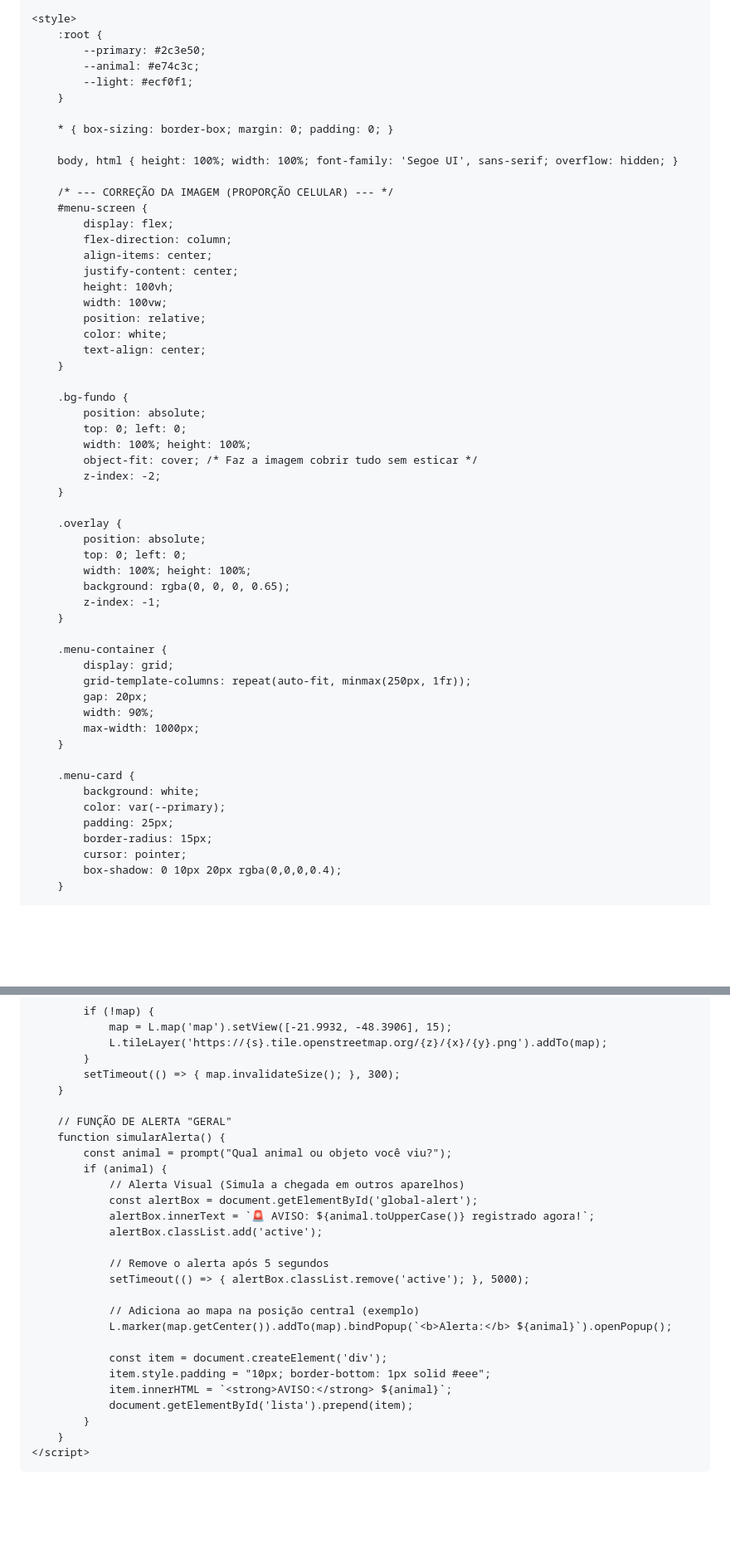
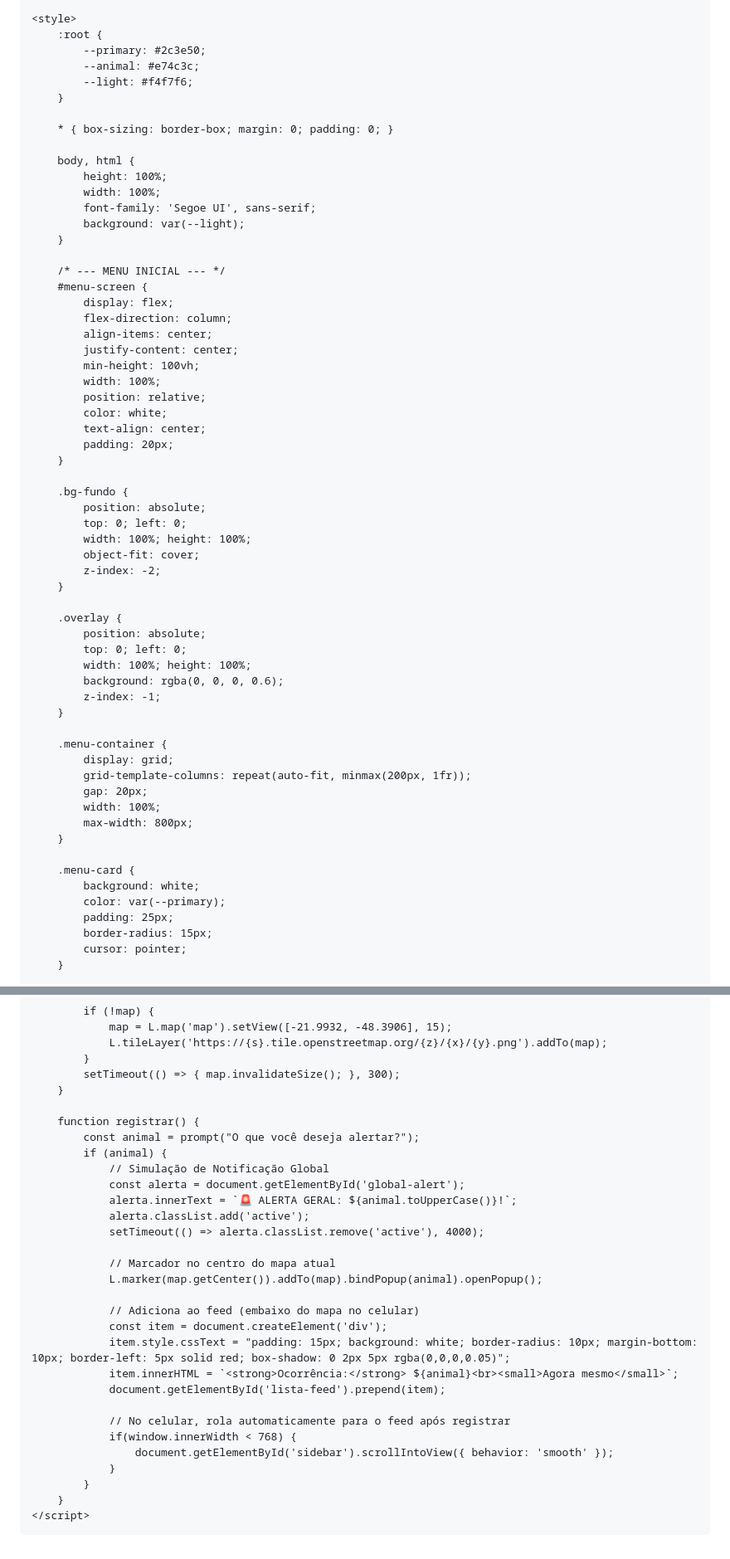
Before and after one commit to migs-007/portal-bes, a Markdown page: README.md, 2 parts joined by grey strips. Shown at 83% size. Rendered like a GitHub page; blank space fills up the shorter version.

```diff
--- a/README.md
+++ b/README.md
@@ -11,31 +11,37 @@
         :root {
             --primary: #2c3e50;
             --animal: #e74c3c;
-            --light: #ecf0f1;
+            --light: #f4f7f6;
         }
 
         * { box-sizing: border-box; margin: 0; padding: 0; }
 
-        body, html { height: 100%; width: 100%; font-family: 'Segoe UI', sans-serif; overflow: hidden; }
+        body, html {
+            height: 100%;
+            width: 100%;
+            font-family: 'Segoe UI', sans-serif;
+            background: var(--light);
+        }
 
-        /* --- CORREÇÃO DA IMAGEM (PROPORÇÃO CELULAR) --- */
+        /* --- MENU INICIAL --- */
         #menu-screen {
             display: flex;
             flex-direction: column;
             align-items: center;
             justify-content: center;
-            height: 100vh;
-            width: 100vw;
+            min-height: 100vh;
+            width: 100%;
             position: relative;
             color: white;
             text-align: center;
+            padding: 20px;
         }
 
         .bg-fundo {
             position: absolute;
             top: 0; left: 0;
             width: 100%; height: 100%;
-            object-fit: cover; /* Faz a imagem cobrir tudo sem esticar */
+            object-fit: cover;
             z-index: -2;
         }
 
@@ -43,16 +49,16 @@
             position: absolute;
             top: 0; left: 0;
             width: 100%; height: 100%;
-            background: rgba(0, 0, 0, 0.65);
+            background: rgba(0, 0, 0, 0.6);
             z-index: -1;
         }
 
         .menu-container {
             display: grid;
-            grid-template-columns: repeat(auto-fit, minmax(250px, 1fr));
+            grid-template-columns: repeat(auto-fit, minmax(200px, 1fr));
             gap: 20px;
-            width: 90%;
-            max-width: 1000px;
+            width: 100%;
+            max-width: 800px;
         }
 
         .menu-card {
@@ -61,6 +67,5 @@
             padding: 25px;
             border-radius: 15px;
             cursor: pointer;
-            box-shadow: 0 10px 20px rgba(0,0,0,0.4);
         }
 
@@ -158,25 +217,28 @@
             setTimeout(() => { map.invalidateSize(); }, 300);
         }
 
-        // FUNÇÃO DE ALERTA "GERAL"
-        function simularAlerta() {
-            const animal = prompt("Qual animal ou objeto você viu?");
+        function registrar() {
+            const animal = prompt("O que você deseja alertar?");
             if (animal) {
-                // Alerta Visual (Simula a chegada em outros aparelhos)
-                const alertBox = document.getElementById('global-alert');
-                alertBox.innerText = `🚨 AVISO: ${animal.toUpperCase()} registrado agora!`;
-                alertBox.classList.add('active');
+                // Simulação de Notificação Global
+                const alerta = document.getElementById('global-alert');
+                alerta.innerText = `🚨 ALERTA GERAL: ${animal.toUpperCase()}!`;
+                alerta.classList.add('active');
+                setTimeout(() => alerta.classList.remove('active'), 4000);
 
-                // Remove o alerta após 5 segundos
-                setTimeout(() => { alertBox.classList.remove('active'); }, 5000);
+                // Marcador no centro do mapa atual
+                L.marker(map.getCenter()).addTo(map).bindPopup(animal).openPopup();
 
-                // Adiciona ao mapa na posição central (exemplo)
-                L.marker(map.getCenter()).addTo(map).bindPopup(`<b>Alerta:</b> ${animal}`).openPopup();
+                // Adiciona ao feed (embaixo do mapa no celular)
+                const item = document.createElement('div');
+                item.style.cssText = "padding: 15px; background: white; border-radius: 10px; margin-bottom: 10px; border-left: 5px solid red; box-shadow: 0 2px 5px rgba(0,0,0,0.05)";
+                item.innerHTML = `<strong>Ocorrência:</strong> ${animal}<br><small>Agora mesmo</small>`;
+                document.getElementById('lista-feed').prepend(item);
 
-                const item = document.createElement('div');
-                item.style.padding = "10px; border-bottom: 1px solid #eee";
-                item.innerHTML = `<strong>AVISO:</strong> ${animal}`;
-                document.getElementById('lista').prepend(item);
+                // No celular, rola automaticamente para o feed após registrar
+                if(window.innerWidth < 768) {
+                    document.getElementById('sidebar').scrollIntoView({ behavior: 'smooth' });
+                }
             }
         }
     </script>
```
Also changed, not shown: other parts of README.md (+98 -44 lines).
